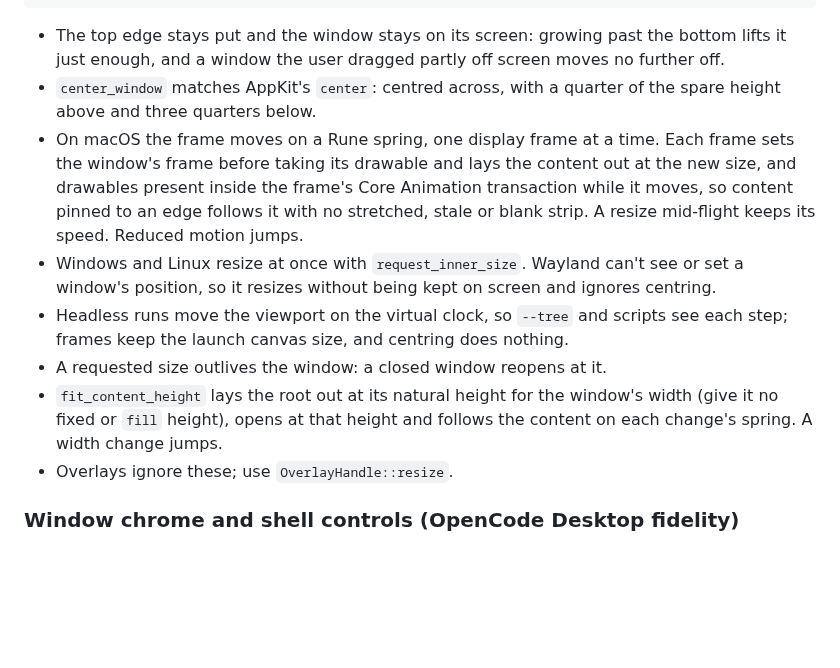
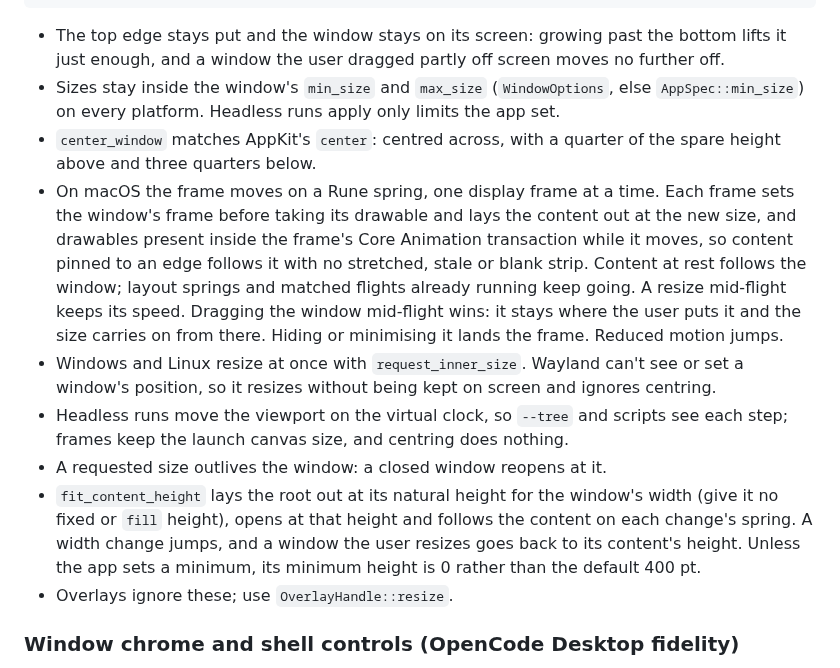
Before and after one commit to ImBIOS/rune, a Markdown page: crates/rune/README.md, the part around the change. Rendered like a GitHub page; blank space fills up the shorter version.

Commit message:
Document window size limits, drags and fit-mode minimums

```diff
--- a/crates/rune/README.md
+++ b/crates/rune/README.md
@@ -287,13 +287,18 @@ rune::App::new(spec).fit_content_height().run();
 
 - The top edge stays put and the window stays on its screen: growing past the bottom lifts
   it just enough, and a window the user dragged partly off screen moves no further off.
+- Sizes stay inside the window's `min_size` and `max_size` (`WindowOptions`, else
+  `AppSpec::min_size`) on every platform. Headless runs apply only limits the app set.
 - `center_window` matches AppKit's `center`: centred across, with a quarter of the spare
   height above and three quarters below.
 - On macOS the frame moves on a Rune spring, one display frame at a time. Each frame sets the
   window's frame before taking its drawable and lays the content out at the new size, and
   drawables present inside the frame's Core Animation transaction while it moves, so content
-  pinned to an edge follows it with no stretched, stale or blank strip. A resize mid-flight
-  keeps its speed. Reduced motion jumps.
+  pinned to an edge follows it with no stretched, stale or blank strip. Content at rest
+  follows the window; layout springs and matched flights already running keep going. A
+  resize mid-flight keeps its speed. Dragging the window mid-flight wins: it stays where the
+  user puts it and the size carries on from there. Hiding or minimising it lands the frame.
+  Reduced motion jumps.
 - Windows and Linux resize at once with `request_inner_size`. Wayland can't see or set a
   window's position, so it resizes without being kept on screen and ignores centring.
 - Headless runs move the viewport on the virtual clock, so `--tree` and scripts see each
@@ -301,7 +306,9 @@ rune::App::new(spec).fit_content_height().run();
 - A requested size outlives the window: a closed window reopens at it.
 - `fit_content_height` lays the root out at its natural height for the window's width (give
   it no fixed or `fill` height), opens at that height and follows the content on each
-  change's spring. A width change jumps.
+  change's spring. A width change jumps, and a window the user resizes goes back to its
+  content's height. Unless the app sets a minimum, its minimum height is 0 rather than the
+  default 400 pt.
 - Overlays ignore these; use `OverlayHandle::resize`.
 
 ### Window chrome and shell controls (OpenCode Desktop fidelity)
```
Also changed, not shown: CHANGELOG.md (+3 -2 lines).
